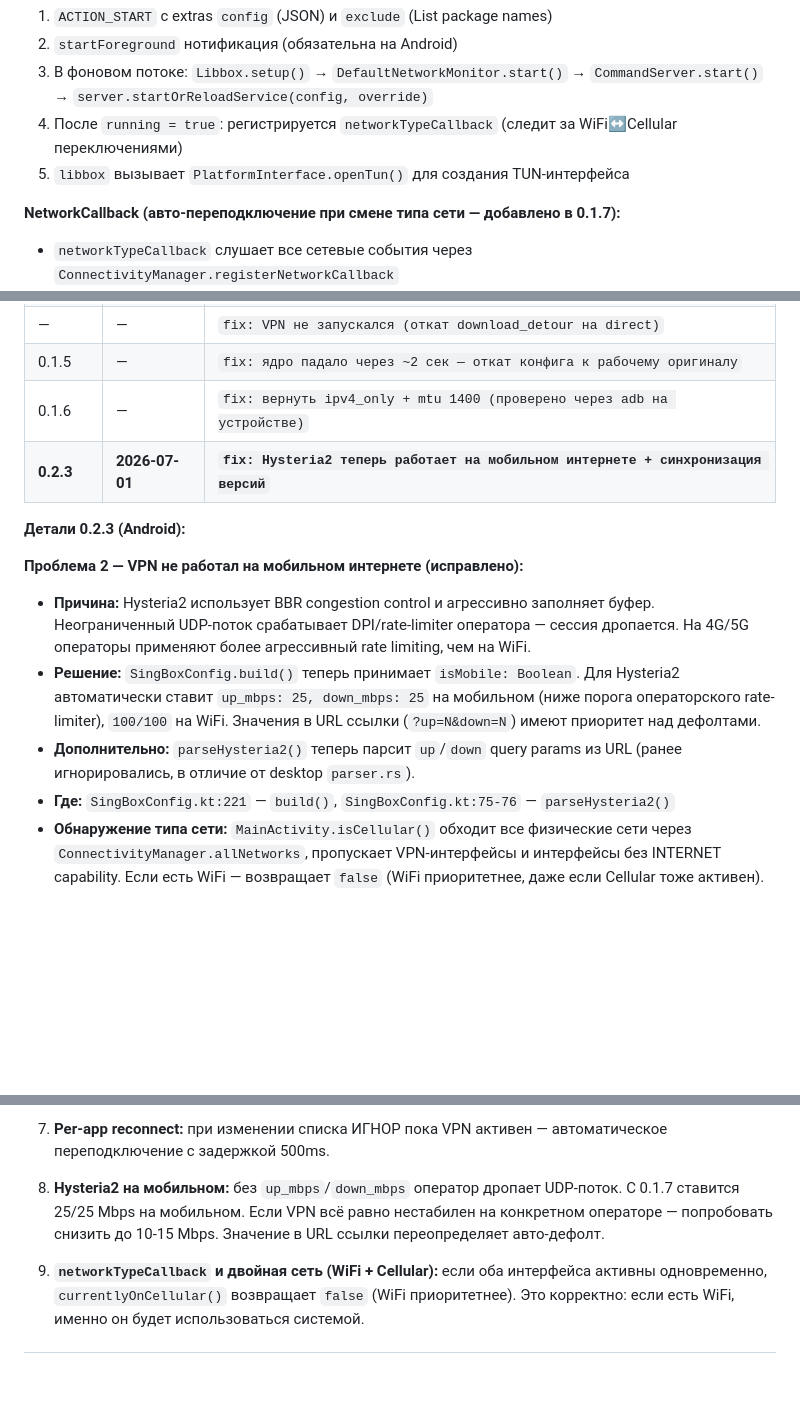
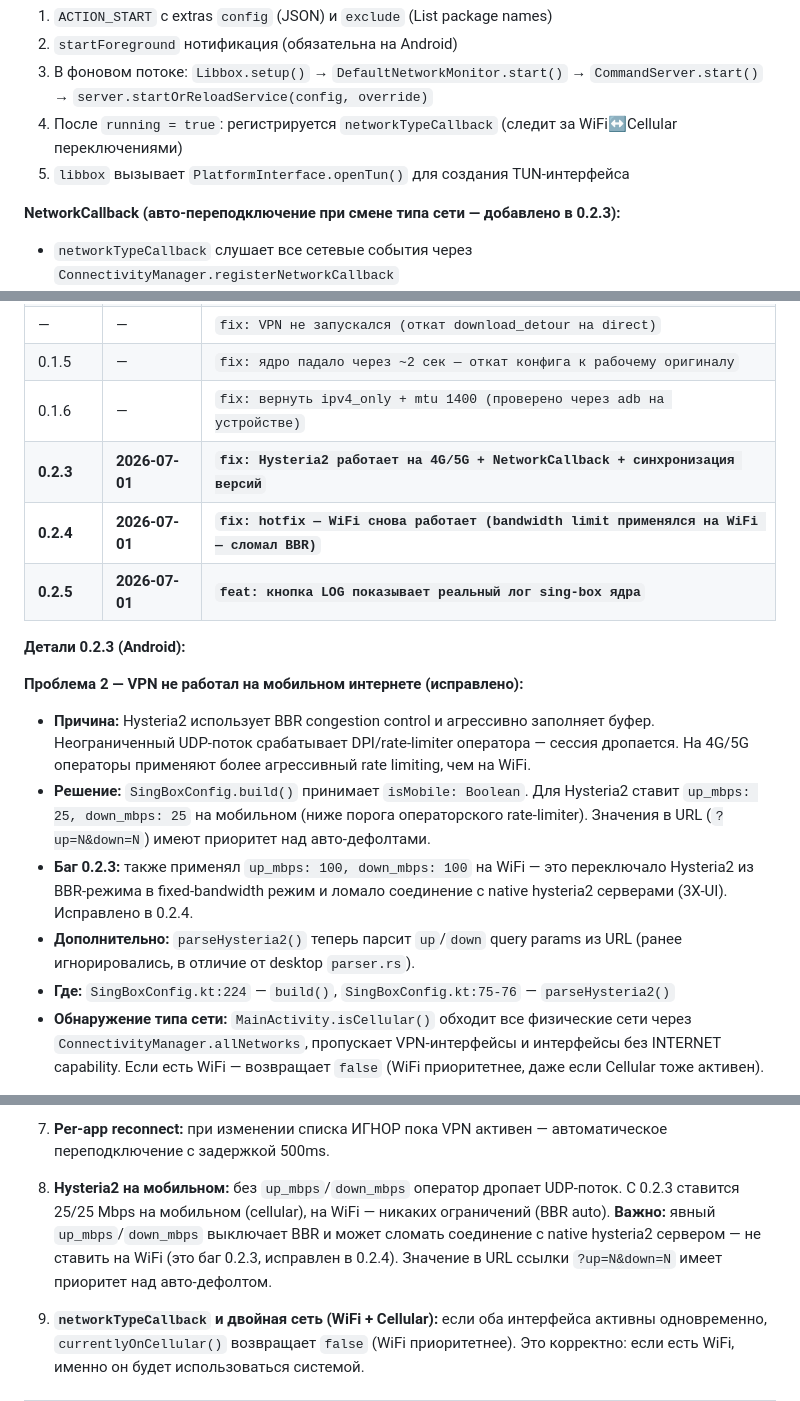
Before and after one commit to Arti-Ko/coffeeNetwork, a Markdown page: docs/coffeeNetwork-docs.md, 3 parts joined by grey strips. Drawn GitHub-style; blank space fills up the shorter version.

```diff
--- a/docs/coffeeNetwork-docs.md
+++ b/docs/coffeeNetwork-docs.md
@@ -426,7 +428,7 @@ CoffeeVpnService : VpnService, PlatformInterface, CommandServerHandler
 4. После `running = true`: регистрируется `networkTypeCallback` (следит за WiFi↔Cellular переключениями)
 5. `libbox` вызывает `PlatformInterface.openTun()` для создания TUN-интерфейса
 
-**NetworkCallback (авто-переподключение при смене типа сети — добавлено в 0.1.7):**
+**NetworkCallback (авто-переподключение при смене типа сети — добавлено в 0.2.3):**
 - `networkTypeCallback` слушает все сетевые события через `ConnectivityManager.registerNetworkCallback`
 - При срабатывании вызывает `checkNetworkType()` → `currentlyOnCellular()` → сравнивает с `lastWasCellular`
 - Если тип сети поменялся (WiFi→Mobile или Mobile→WiFi): вызывает `reconnectWithNewType(isMobile)` в фоновом потоке
@@ -559,15 +561,18 @@ APK: `build/app/outputs/flutter-apk/app-release.apk`
 | — | — | `fix: VPN не запускался (откат download_detour на direct)` |
 | 0.1.5 | — | `fix: ядро падало через ~2 сек — откат конфига к рабочему оригиналу` |
 | 0.1.6 | — | `fix: вернуть ipv4_only + mtu 1400 (проверено через adb на устройстве)` |
-| **0.2.3** | **2026-07-01** | **`fix: Hysteria2 теперь работает на мобильном интернете + синхронизация версий`** |
+| **0.2.3** | **2026-07-01** | **`fix: Hysteria2 работает на 4G/5G + NetworkCallback + синхронизация версий`** |
+| **0.2.4** | **2026-07-01** | **`fix: hotfix — WiFi снова работает (bandwidth limit применялся на WiFi — сломал BBR)`** |
+| **0.2.5** | **2026-07-01** | **`feat: кнопка LOG показывает реальный лог sing-box ядра`** |
 
 **Детали 0.2.3 (Android):**
 
 **Проблема 2 — VPN не работал на мобильном интернете (исправлено):**
 - **Причина:** Hysteria2 использует BBR congestion control и агрессивно заполняет буфер. Неограниченный UDP-поток срабатывает DPI/rate-limiter оператора — сессия дропается. На 4G/5G операторы применяют более агрессивный rate limiting, чем на WiFi.
-- **Решение:** `SingBoxConfig.build()` теперь принимает `isMobile: Boolean`. Для Hysteria2 автоматически ставит `up_mbps: 25, down_mbps: 25` на мобильном (ниже порога операторского rate-limiter), `100/100` на WiFi. Значения в URL ссылки (`?up=N&down=N`) имеют приоритет над дефолтами.
+- **Решение:** `SingBoxConfig.build()` принимает `isMobile: Boolean`. Для Hysteria2 ставит `up_mbps: 25, down_mbps: 25` на мобильном (ниже порога операторского rate-limiter). Значения в URL (`?up=N&down=N`) имеют приоритет над авто-дефолтами.
+- **Баг 0.2.3:** также применял `up_mbps: 100, down_mbps: 100` на WiFi — это переключало Hysteria2 из BBR-режима в fixed-bandwidth режим и ломало соединение с native hysteria2 серверами (3X-UI). Исправлено в 0.2.4.
 - **Дополнительно:** `parseHysteria2()` теперь парсит `up`/`down` query params из URL (ранее игнорировались, в отличие от desktop `parser.rs`).
-- **Где:** `SingBoxConfig.kt:221` — `build()`, `SingBoxConfig.kt:75-76` — `parseHysteria2()`
+- **Где:** `SingBoxConfig.kt:224` — `build()`, `SingBoxConfig.kt:75-76` — `parseHysteria2()`
 - **Обнаружение типа сети:** `MainActivity.isCellular()` обходит все физические сети через `ConnectivityManager.allNetworks`, пропускает VPN-интерфейсы и интерфейсы без INTERNET capability. Если есть WiFi — возвращает `false` (WiFi приоритетнее, даже если Cellular тоже активен).
 
 **Авто-адаптация при смене типа сети (WiFi ↔ Mobile):**
@@ -695,7 +697,7 @@ json:"multiplex,omitempty"       ← есть, но требует server mux su
 
 7. **Per-app reconnect:** при изменении списка ИГНОР пока VPN активен — автоматическое переподключение с задержкой 500ms.
 
-8. **Hysteria2 на мобильном:** без `up_mbps`/`down_mbps` оператор дропает UDP-поток. С 0.1.7 ставится 25/25 Mbps на мобильном. Если VPN всё равно нестабилен на конкретном операторе — попробовать снизить до 10-15 Mbps. Значение в URL ссылки переопределяет авто-дефолт.
+8. **Hysteria2 на мобильном:** без `up_mbps`/`down_mbps` оператор дропает UDP-поток. С 0.2.3 ставится 25/25 Mbps на мобильном (cellular), на WiFi — никаких ограничений (BBR auto). **Важно:** явный `up_mbps`/`down_mbps` выключает BBR и может сломать соединение с native hysteria2 сервером — не ставить на WiFi (это баг 0.2.3, исправлен в 0.2.4). Значение в URL ссылки `?up=N&down=N` имеет приоритет над авто-дефолтом.
 
 9. **`networkTypeCallback` и двойная сеть (WiFi + Cellular):** если оба интерфейса активны одновременно, `currentlyOnCellular()` возвращает `false` (WiFi приоритетнее). Это корректно: если есть WiFi, именно он будет использоваться системой.
 
```
Also changed, not shown: other parts of docs/coffeeNetwork-docs.md (+22 -17 lines).
